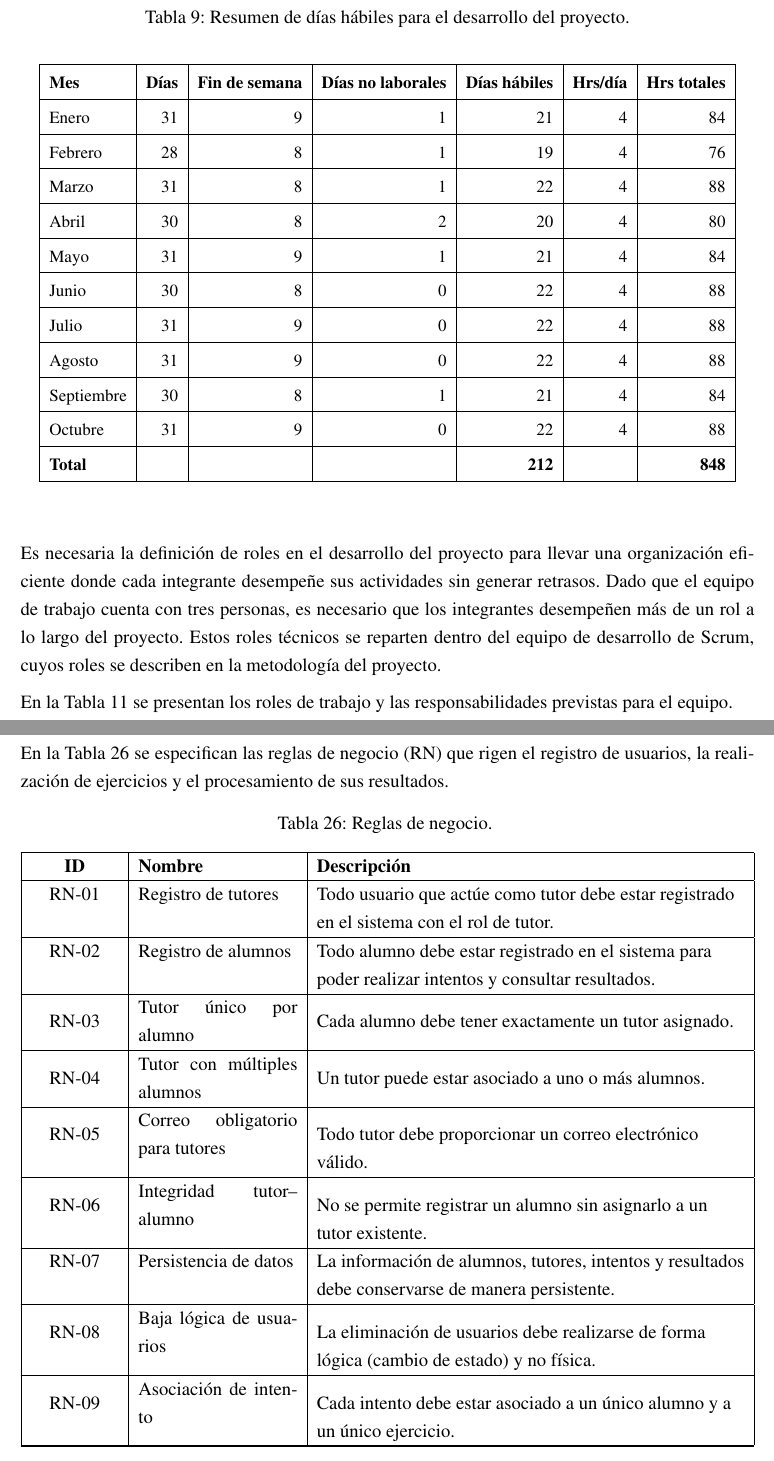
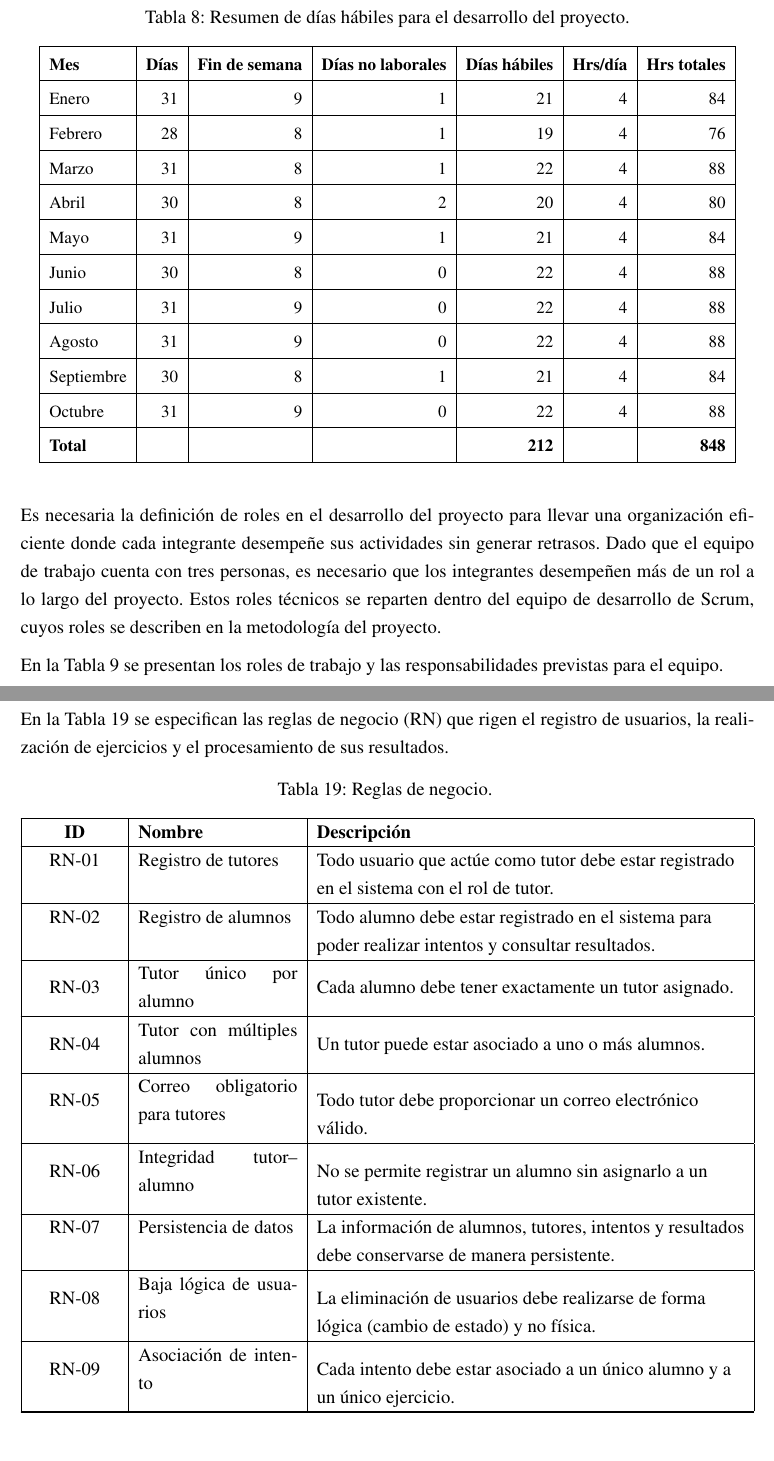
Before and after one commit to Diego1865/reporteTT, a LaTeX document (main.tex, which reads Capitulo3/casosuso.tex, Capitulo3/factibilidadeconomica.tex): two parts of pages 39 and 54 of 175, joined at a grey line, cut so that both start at the same text. Compiled offline with pdfLaTeX.

Commit message:
Corrección numeración de tablas

```diff
--- a/Capitulo3/casosuso.tex
+++ b/Capitulo3/casosuso.tex
@@ -177,7 +179,8 @@ Cada usuario debe consultar su perfil. La interfaz del alumno es de solo lectura
 
 En la Tabla~\ref{tab:rn} se especifican las reglas de negocio (RN) que rigen el registro de usuarios, la realización de ejercicios y el procesamiento de sus resultados.
 
-\begin{tabularx}{\textwidth}{|>{\centering\arraybackslash}m{2cm}|m{3.6cm}|Y|}
+\begin{longtable}{|>{\centering\arraybackslash}m{2cm}|m{3.6cm}|
+  Y{\dimexpr\textwidth-5.6cm-6\tabcolsep-4\arrayrulewidth\relax}|}
 \caption{Reglas de negocio.}
 \label{tab:rn} \\
 
@@ -285,7 +288,7 @@ El dictado admite entre 1 y 50 palabras de hasta 40 letras cada una. Se eliminan
 RN-30 & Datos ausentes en el progreso &
 Si solo existe promedio confirmado de ortografía o de legibilidad, el promedio general toma el disponible. Si no hay ninguno, el alumno aparece como Sin calificar. \\ \hline
 
-\end{tabularx}
+\end{longtable}
 
 %---------- Casos de uso
 
--- a/Capitulo3/factibilidadeconomica.tex
+++ b/Capitulo3/factibilidadeconomica.tex
@@ -75,7 +75,7 @@ En la Tabla~\ref{tab:dias} se presentan los días hábiles considerados para pla
 \label{tab:dias}
 \renewcommand{\arraystretch}{1.3}
 \small
-\begin{tabularx}{\textwidth}{|l|r|r|r|r|r|r|}
+\begin{tabular}{|l|r|r|r|r|r|r|}
 \hline
 \textbf{Mes} & \textbf{Días} & \textbf{Fin de semana} & \textbf{Días no laborales} & \textbf{Días hábiles} & \textbf{Hrs/día} & \textbf{Hrs totales} \\
 \hline
@@ -101,7 +101,7 @@ Octubre    & 31 & 9 & 0 & 22 & 4 & 88  \\
 \hline
 \textbf{Total} & & & & \textbf{212} & & \textbf{848} \\
 \hline
-\end{tabularx}
+\end{tabular}
 \end{table}
 
 Es necesaria la definición de roles en el desarrollo del proyecto para llevar una organización eficiente donde cada integrante desempeñe sus actividades sin generar retrasos. Dado que el equipo de trabajo cuenta con tres personas, es necesario que los integrantes desempeñen más de un rol a lo largo del proyecto. Estos roles técnicos se reparten dentro del equipo de desarrollo de Scrum, cuyos roles se describen en la metodología del proyecto.
--- a/main.tex
+++ b/main.tex
@@ -30,7 +30,8 @@
 \usepackage{amssymb}
 \usepackage{amsmath}
 \usepackage{array}
-\usepackage{ltablex}
+\usepackage{longtable}
+\usepackage{tabularx}
 \usepackage{pdflscape}
 \usepackage{booktabs}
 \usepackage{multirow}
@@ -43,9 +44,8 @@
 \definecolor{RiskYellow}{RGB}{255,193,7}
 \definecolor{RiskOrange}{RGB}{255,140,0}
 \definecolor{RiskRed}{RGB}{220,53,69}
-\keepXColumns
 
-\newcolumntype{Y}{>{\raggedright\arraybackslash}X}
+\newcolumntype{Y}[1]{>{\raggedright\arraybackslash}p{#1}}
 
 
 %------------------ CONFIGURACIÓN ------------------
```
Also changed, not shown: Capitulo3/casosuso.tex (6 more changed lines).
